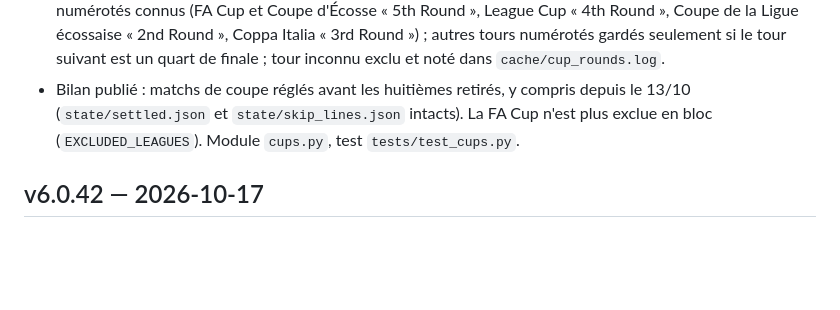
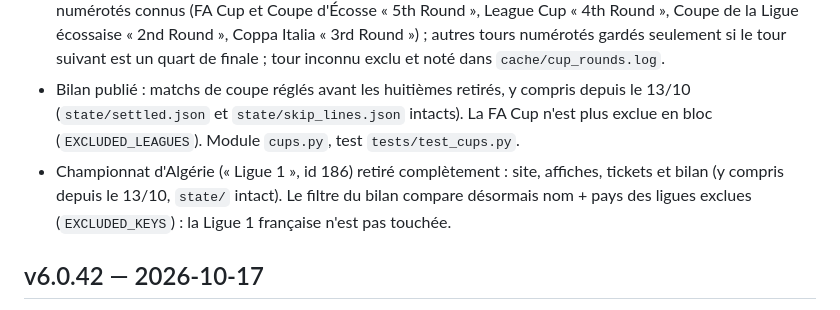
Before and after one commit to courrielbdx-pixel/analyse-match, a Markdown page: CHANGELOG.md, the part around the change. Drawn GitHub-style; blank space fills up the shorter version.

Commit message:
v6.0.43 : championnat d'Algérie exclu (changelog)

```diff
--- a/CHANGELOG.md
+++ b/CHANGELOG.md
@@ -4,6 +4,7 @@
 - Coupes nationales (Coupe de France, FA Cup, League Cup, Copa del Rey, Coppa Italia, DFB-Pokal, Coupe de Belgique, KNVB Beker, Taça de Portugal, Coupes d'Écosse, Coupe de Grèce, Copa do Brasil, Copa Argentina, US Open Cup, Coupe de Suisse) : affichées seulement à partir des huitièmes de finale (dernier 16, puis quarts, demies, finale). Avant : ni lecture (aucun appel d'analyse), ni match sur le site, ni affiche, ni ticket, ni bilan. Super-coupes (Trophée des Champions, Community Shield, Supercoupes) gardées. Coupes continentales (Ligue des champions, Europa League, Libertadores…) non concernées.
 - Tour lu dans API-Football (`league.round`) : tours nommés (« Round of 16 », « Quarter-finals »…) ; tours numérotés connus (FA Cup et Coupe d'Écosse « 5th Round », League Cup « 4th Round », Coupe de la Ligue écossaise « 2nd Round », Coppa Italia « 3rd Round ») ; autres tours numérotés gardés seulement si le tour suivant est un quart de finale ; tour inconnu exclu et noté dans `cache/cup_rounds.log`.
 - Bilan publié : matchs de coupe réglés avant les huitièmes retirés, y compris depuis le 13/10 (`state/settled.json` et `state/skip_lines.json` intacts). La FA Cup n'est plus exclue en bloc (`EXCLUDED_LEAGUES`). Module `cups.py`, test `tests/test_cups.py`.
+- Championnat d'Algérie (« Ligue 1 », id 186) retiré complètement : site, affiches, tickets et bilan (y compris depuis le 13/10, `state/` intact). Le filtre du bilan compare désormais nom + pays des ligues exclues (`EXCLUDED_KEYS`) : la Ligue 1 française n'est pas touchée.
 
 ## v6.0.42 — 2026-10-17
 - CLV des tickets plus visible (info, n'influence aucun ticket) : le Bilan affiche « battu la clôture » en nombre (x / n) et un tableau ticket par ticket (tickets + tardifs depuis le 13/10) : cote prise, cote de clôture (meilleure cote relevée 2 à 25 min avant le coup d'envoi), CLV. Lignes SKIP : CLV moyen inchangé.
```
